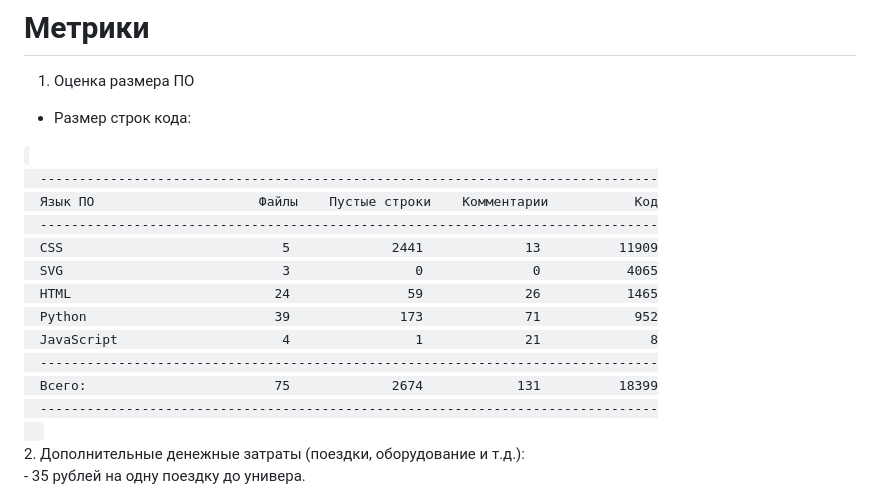
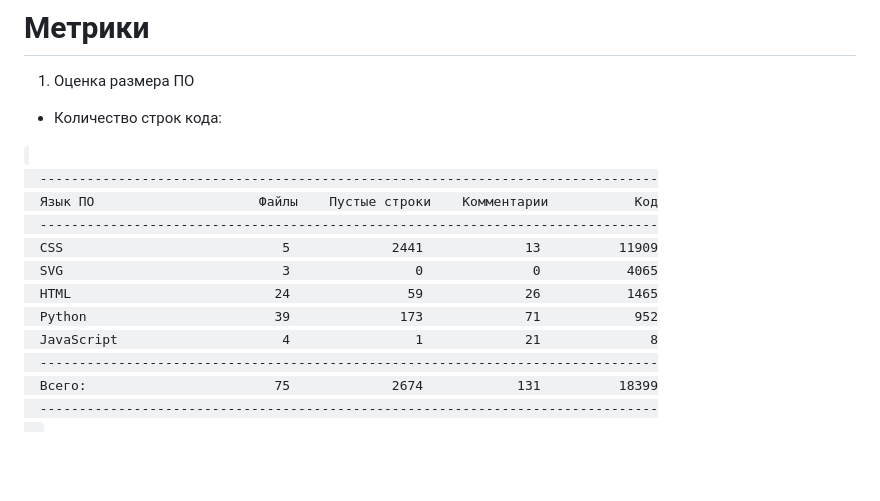
Before and after one commit to SHZalina/CP, a Markdown page: README.md, the part around the change. Rendered like a GitHub page; blank space fills up the shorter version.

```diff
--- a/README.md
+++ b/README.md
@@ -96,7 +96,7 @@
 
 # Метрики
 1. Оценка размера ПО
-  - Размер строк кода:
+  - Количество строк кода:
   <code>
   -------------------------------------------------------------------------------
   Язык ПО                     Файлы    Пустые строки    Комментарии           Код
@@ -110,5 +110,3 @@
   Всего:                        75             2674            131          18399
   -------------------------------------------------------------------------------
   </code><br>
-2. Дополнительные денежные затраты (поездки, оборудование и т.д.):<br>
-  - 35 рублей на одну поездку до универа.
```
